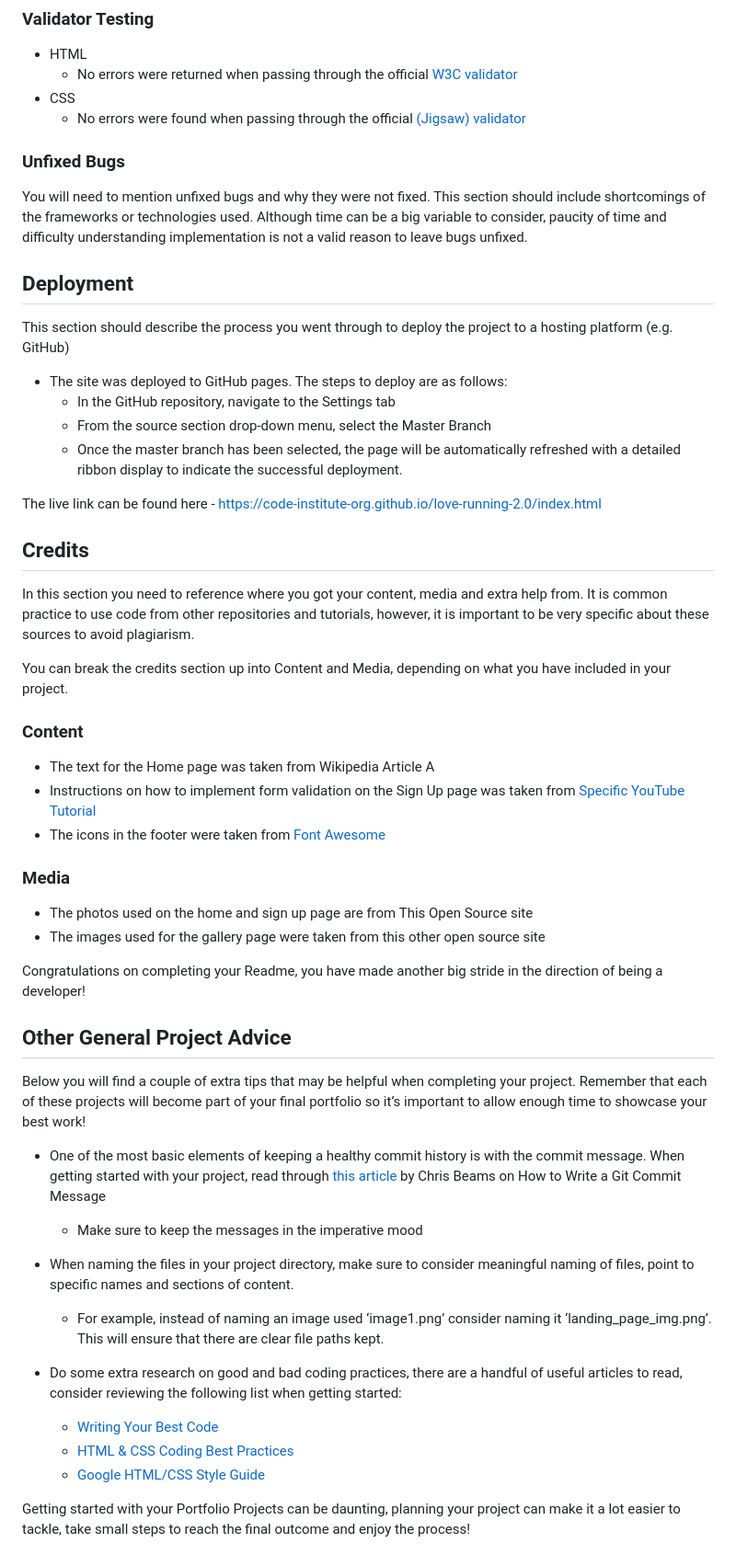
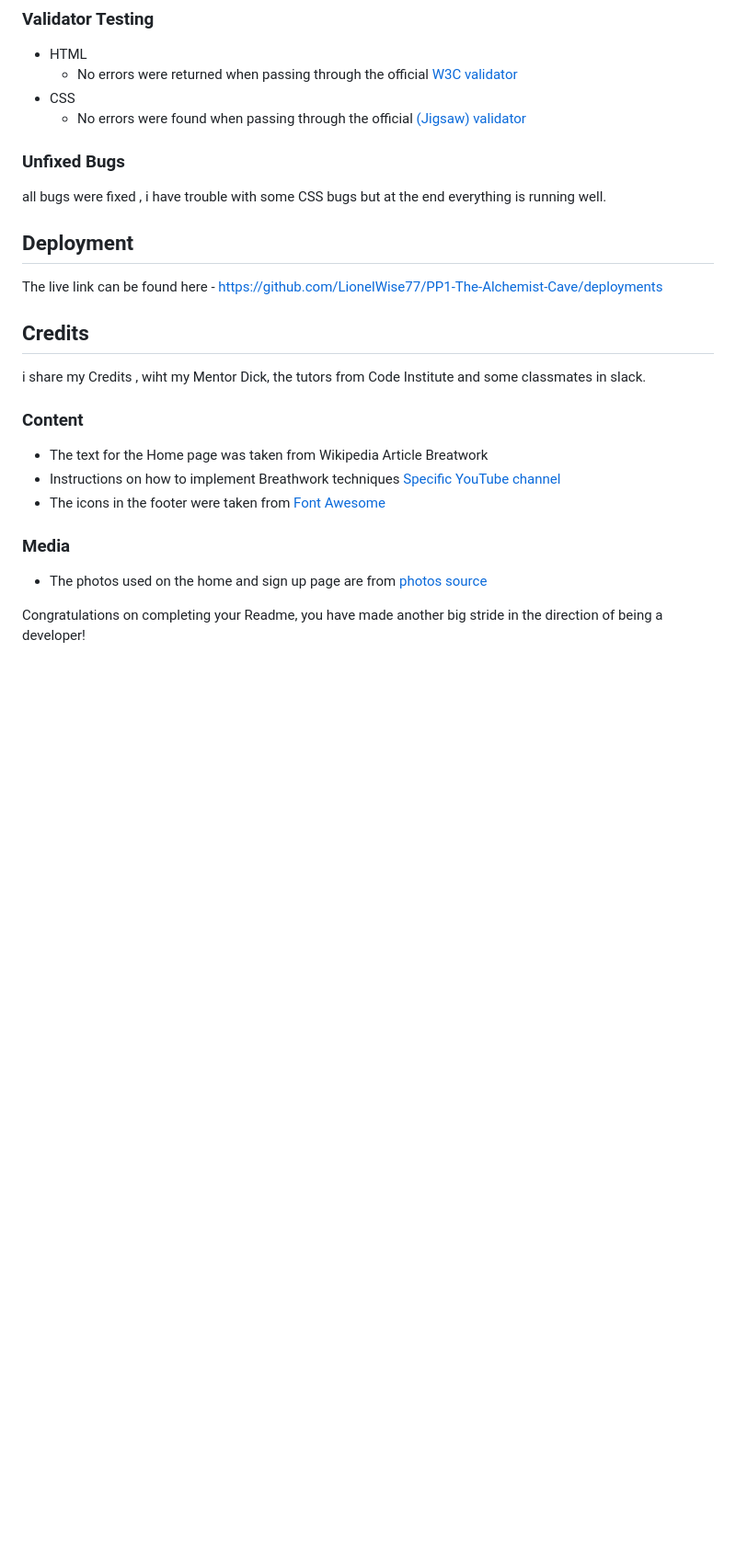
Before and after one commit to LionelWise77/PP1-The-Alchemist-Cave, a Markdown page: README.md, the part around one of its changes. Shown at 92% size. Drawn GitHub-style; blank space fills up the shorter version.

Commit message:
last details Readme, links, credits, media

```diff
--- a/README.md
+++ b/README.md
@@ -87,53 +87,28 @@ The alchemyst Cave is a site were you can learn differents techniques of Breathw
 
 ### Unfixed Bugs
 
-You will need to mention unfixed bugs and why they were not fixed. This section should include shortcomings of the frameworks or technologies used. Although time can be a big variable to consider, paucity of time and difficulty understanding implementation is not a valid reason to leave bugs unfixed.
+all bugs were fixed , i have trouble with some CSS bugs but at the end everything is running well.
 
 ## Deployment
 
-This section should describe the process you went through to deploy the project to a hosting platform (e.g. GitHub)
 
-- The site was deployed to GitHub pages. The steps to deploy are as follows:
-  - In the GitHub repository, navigate to the Settings tab
-  - From the source section drop-down menu, select the Master Branch
-  - Once the master branch has been selected, the page will be automatically refreshed with a detailed ribbon display to indicate the successful deployment.
-
-The live link can be found here - https://code-institute-org.github.io/love-running-2.0/index.html
+The live link can be found here - https://github.com/LionelWise77/PP1-The-Alchemist-Cave/deployments
 
 
 ## Credits
 
-In this section you need to reference where you got your content, media and extra help from. It is common practice to use code from other repositories and tutorials, however, it is important to be very specific about these sources to avoid plagiarism.
-
-You can break the credits section up into Content and Media, depending on what you have included in your project.
+i share my Credits , wiht my Mentor Dick, the tutors from Code Institute and some classmates in slack.
 
 ### Content
 
-- The text for the Home page was taken from Wikipedia Article A
-- Instructions on how to implement form validation on the Sign Up page was taken from [Specific YouTube Tutorial](https://www.youtube.com/)
+- The text for the Home page was taken from Wikipedia Article Breatwork
+- Instructions on how to implement Breathwork techniques  [Specific YouTube channel](https://www.youtube.com/@BreatheWithSandy)
 - The icons in the footer were taken from [Font Awesome](https://fontawesome.com/)
 
 ### Media
 
-- The photos used on the home and sign up page are from This Open Source site
-- The images used for the gallery page were taken from this other open source site
+- The photos used on the home and sign up page are from [photos source](https://www.pexels.com/search/natural/)
+
 
 
 Congratulations on completing your Readme, you have made another big stride in the direction of being a developer!
-
-## Other General Project Advice
-
-Below you will find a couple of extra tips that may be helpful when completing your project. Remember that each of these projects will become part of your final portfolio so it’s important to allow enough time to showcase your best work!
-
-- One of the most basic elements of keeping a healthy commit history is with the commit message. When getting started with your project, read through [this article](https://chris.beams.io/posts/git-commit/) by Chris Beams on How to Write  a Git Commit Message
-  - Make sure to keep the messages in the imperative mood
-
-- When naming the files in your project directory, make sure to consider meaningful naming of files, point to specific names and sections of content.
-  - For example, instead of naming an image used ‘image1.png’ consider naming it ‘landing_page_img.png’. This will ensure that there are clear file paths kept.
-
-- Do some extra research on good and bad coding practices, there are a handful of useful articles to read, consider reviewing the following list when getting started:
-  - [Writing Your Best Code](https://learn.shayhowe.com/html-css/writing-your-best-code/)
-  - [HTML & CSS Coding Best Practices](https://medium.com/@inceptiondj.info/html-css-coding-best-practice-fadb9870a00f)
-  - [Google HTML/CSS Style Guide](https://google.github.io/styleguide/htmlcssguide.html#General)
-
-Getting started with your Portfolio Projects can be daunting, planning your project can make it a lot easier to tackle, take small steps to reach the final outcome and enjoy the process!
```
Also changed, not shown: other parts of README.md (+1 -1 lines).
